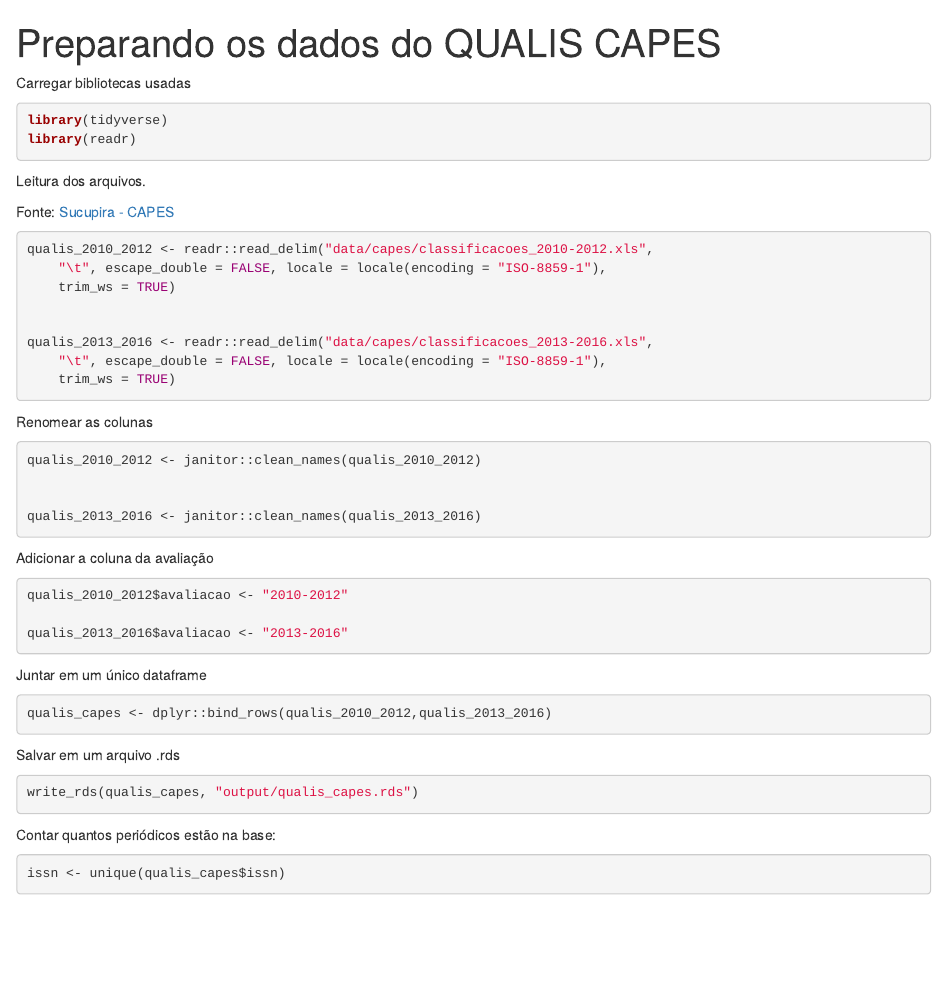
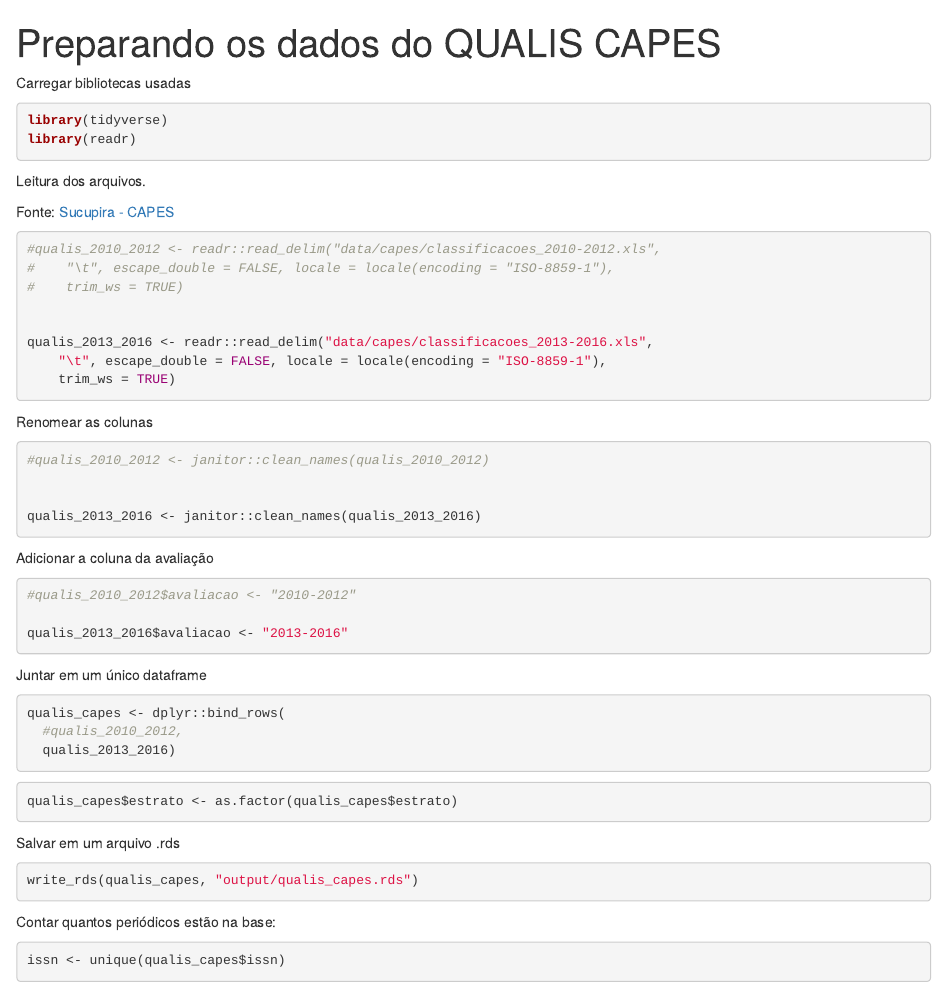
Before and after one commit to beatrizmilz/QualisCAPES, an R Markdown document (script.Rmd): the page in a window 1100 px wide, from its top. The pictures show the output file script.html that the author committed with the source, opened offline.

Commit message:
altera o script para considerar apenas a atual avaliação da CAPES

````diff
--- a/script.Rmd
+++ b/script.Rmd
@@ -19,9 +19,9 @@ Fonte: [Sucupira - CAPES](https://sucupira.capes.gov.br/sucupira/public/consulta
 
 
 ```{r message=FALSE, warning=FALSE}
-qualis_2010_2012 <- readr::read_delim("data/capes/classificacoes_2010-2012.xls",
-    "\t", escape_double = FALSE, locale = locale(encoding = "ISO-8859-1"),
-    trim_ws = TRUE)
+#qualis_2010_2012 <- readr::read_delim("data/capes/classificacoes_2010-2012.xls",
+#    "\t", escape_double = FALSE, locale = locale(encoding = "ISO-8859-1"),
+#    trim_ws = TRUE)
 
 
 qualis_2013_2016 <- readr::read_delim("data/capes/classificacoes_2013-2016.xls",
@@ -33,7 +33,7 @@ qualis_2013_2016 <- readr::read_delim("data/capes/classificacoes_2013-2016.xls",
 
 Renomear as colunas
 ```{r}
-qualis_2010_2012 <- janitor::clean_names(qualis_2010_2012)
+#qualis_2010_2012 <- janitor::clean_names(qualis_2010_2012)
 
 
 qualis_2013_2016 <- janitor::clean_names(qualis_2013_2016)
@@ -43,7 +43,7 @@ qualis_2013_2016 <- janitor::clean_names(qualis_2013_2016)
 
 Adicionar a coluna da avaliação
 ```{r}
-qualis_2010_2012$avaliacao <- "2010-2012"
+#qualis_2010_2012$avaliacao <- "2010-2012"
 
 qualis_2013_2016$avaliacao <- "2013-2016"
 ```
@@ -52,8 +52,16 @@ qualis_2013_2016$avaliacao <- "2013-2016"
 Juntar em um único dataframe
 
 ```{r}
-qualis_capes <- dplyr::bind_rows(qualis_2010_2012,qualis_2013_2016)
+qualis_capes <- dplyr::bind_rows(
+  #qualis_2010_2012,
+  qualis_2013_2016)
 ```
+
+```{r}
+qualis_capes$estrato <- as.factor(qualis_capes$estrato)
+```
+
+
 
 Salvar em um arquivo .rds
 ```{r}
````
Also changed, not shown: script.html.
